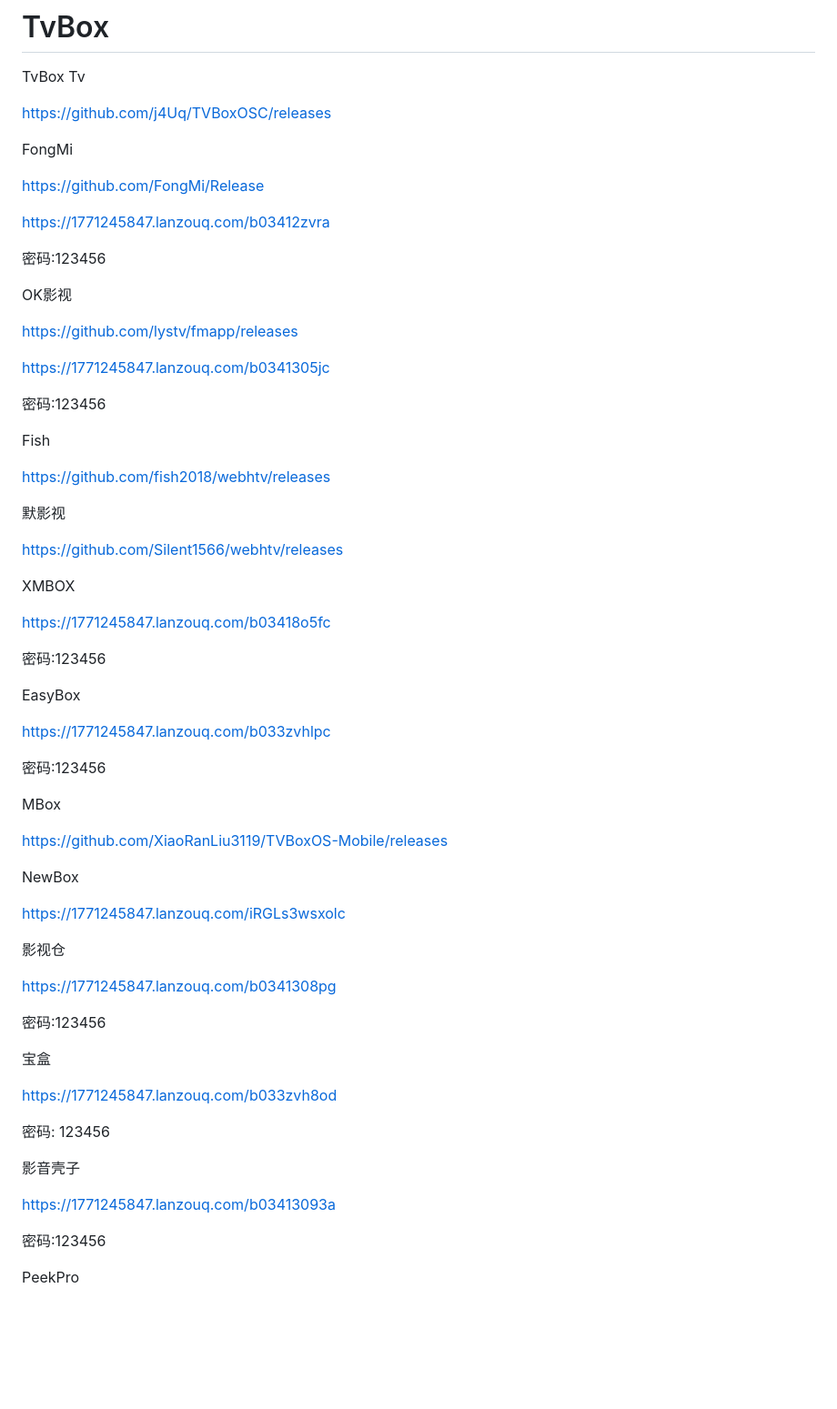
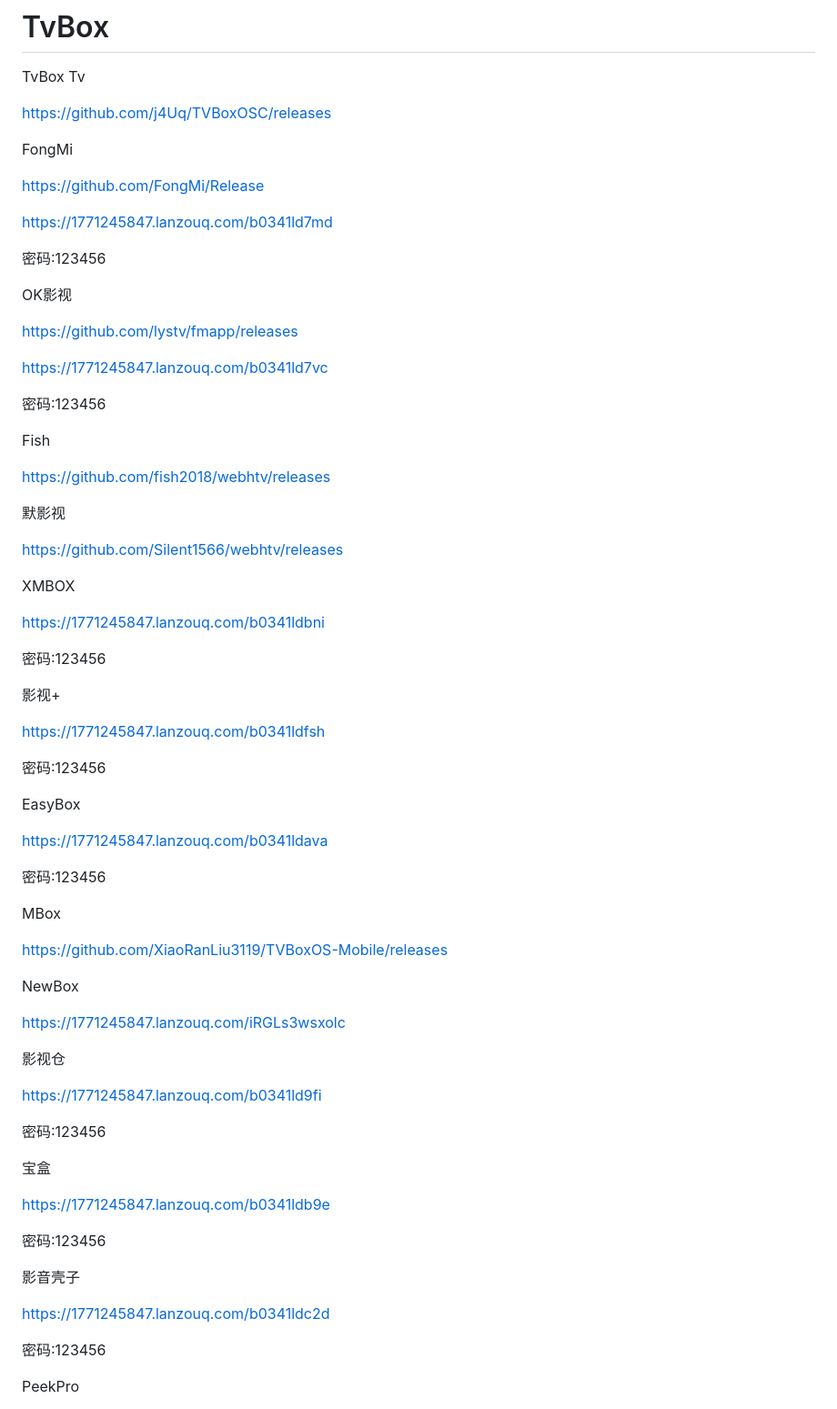
Before and after one commit to 1771245847/TvBox, a Markdown page: README.md, the part around the change. Shown at 91% size. Rendered like a GitHub page; blank space fills up the shorter version.

```diff
--- a/README.md
+++ b/README.md
@@ -56,7 +56,7 @@ FongMi
 
 https://github.com/FongMi/Release
 
-https://1771245847.lanzouq.com/b03412zvra
+https://1771245847.lanzouq.com/b0341ld7md
 
 密码:123456
 
@@ -64,7 +64,7 @@ OK影视
 
 https://github.com/lystv/fmapp/releases
 
-https://1771245847.lanzouq.com/b0341305jc
+https://1771245847.lanzouq.com/b0341ld7vc
 
 密码:123456
 
@@ -78,13 +78,19 @@ https://github.com/Silent1566/webhtv/releases
 
 XMBOX
 
-https://1771245847.lanzouq.com/b03418o5fc
+https://1771245847.lanzouq.com/b0341ldbni
+
+密码:123456
+
+影视+
+
+https://1771245847.lanzouq.com/b0341ldfsh
 
 密码:123456
 
 EasyBox
 
-https://1771245847.lanzouq.com/b033zvhlpc
+https://1771245847.lanzouq.com/b0341ldava
 
 密码:123456
 
@@ -98,19 +104,19 @@ https://1771245847.lanzouq.com/iRGLs3wsxolc
 
 影视仓
 
-https://1771245847.lanzouq.com/b0341308pg
+https://1771245847.lanzouq.com/b0341ld9fi
 
 密码:123456
 
 宝盒
 
-https://1771245847.lanzouq.com/b033zvh8od
+https://1771245847.lanzouq.com/b0341ldb9e
 
-密码: 123456
+密码:123456
 
 影音壳子
 
-https://1771245847.lanzouq.com/b03413093a
+https://1771245847.lanzouq.com/b0341ldc2d
 
 密码:123456
 
```
